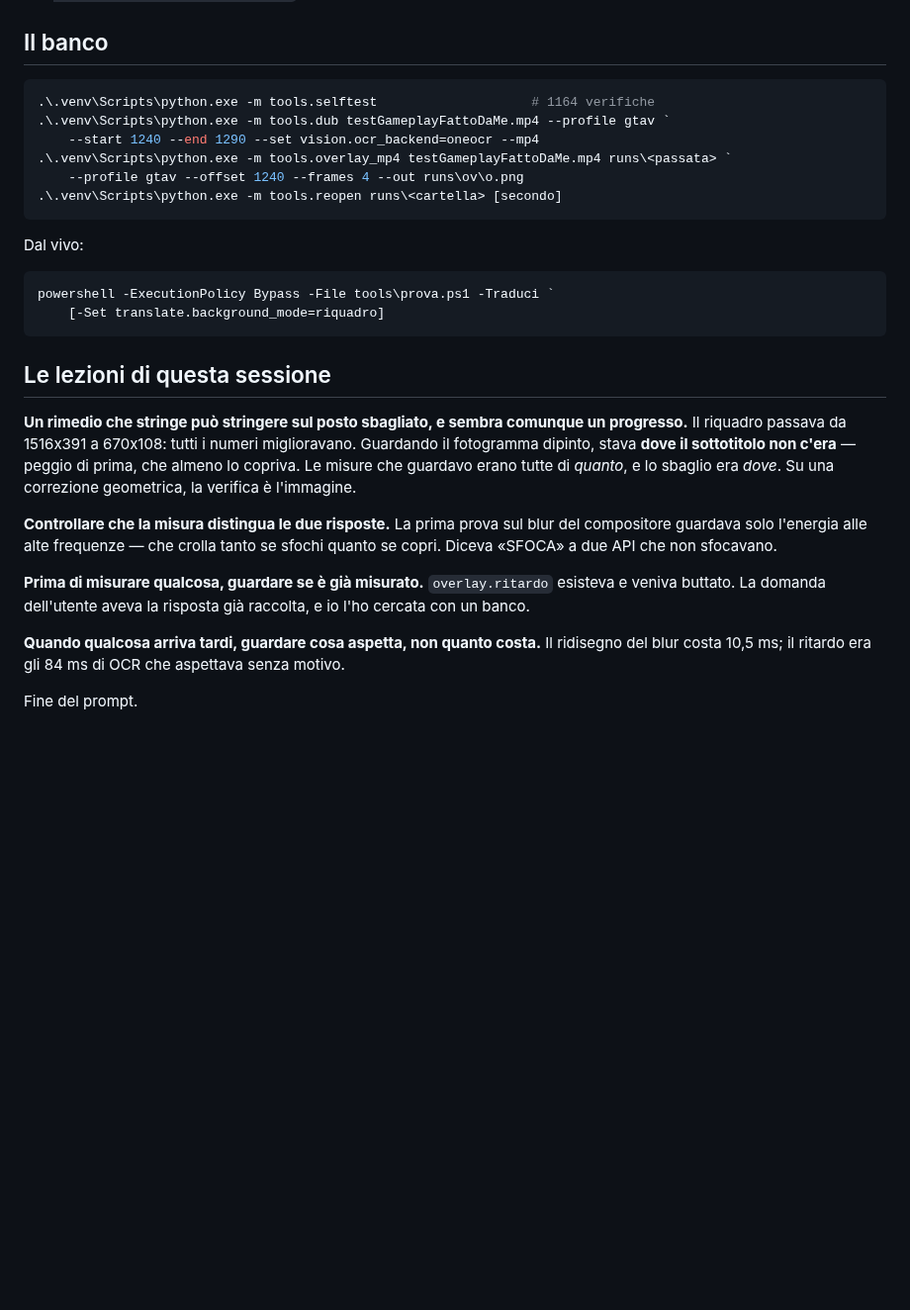
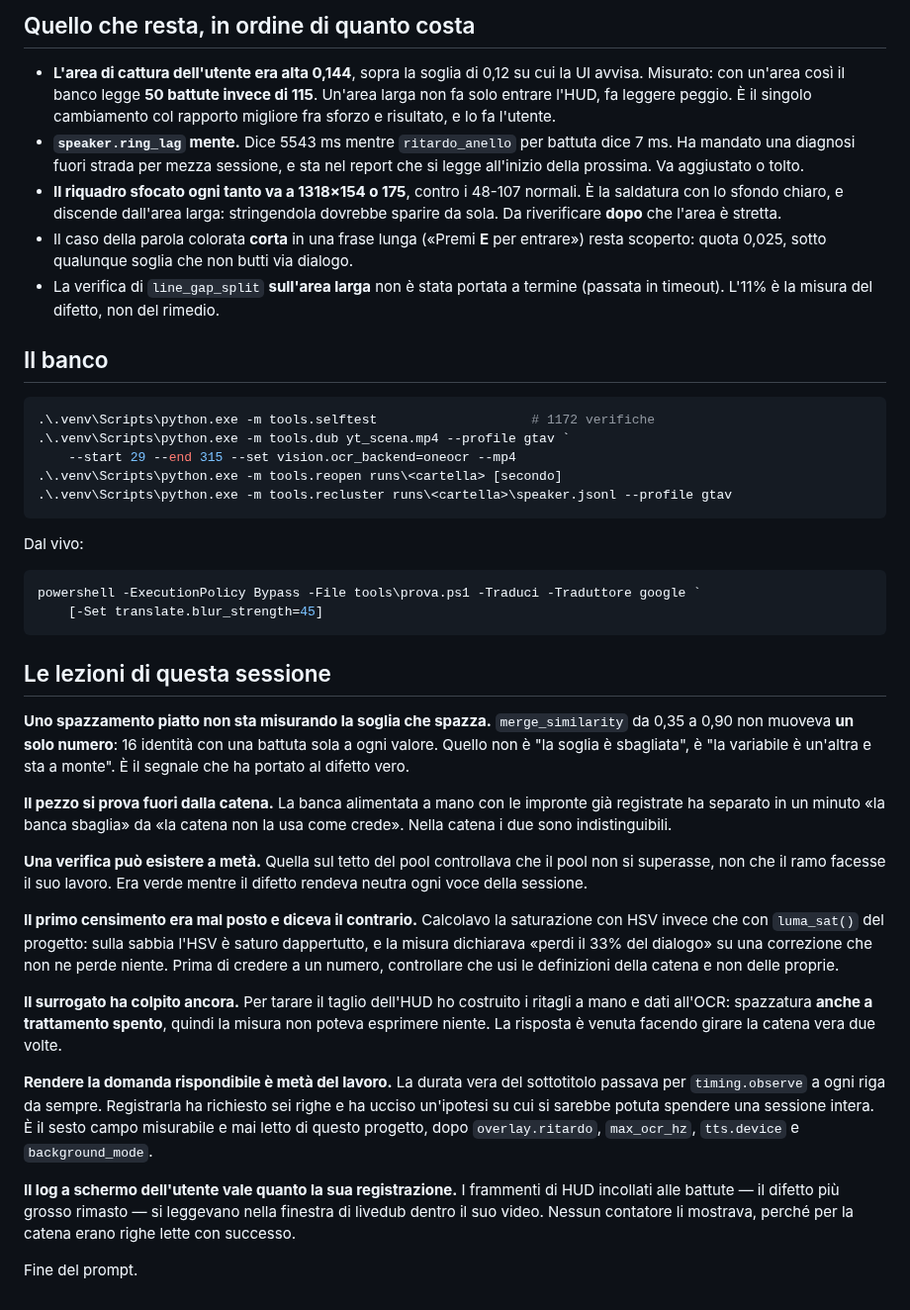
Before and after one commit to pigro141/livedub, a Markdown page: PROSSIMA_SESSIONE.md, the part around one of its changes. Shown at 99% size. GitHub-like rendering; blank space fills up the shorter version.

````diff
--- a/PROSSIMA_SESSIONE.md
+++ b/PROSSIMA_SESSIONE.md
@@ -100,41 +123,73 @@ rettangolo alto un sesto dello schermo dà una fascia di 391 px per una riga da
+## Quello che resta, in ordine di quanto costa
+
+- **L'area di cattura dell'utente era alta 0,144**, sopra la soglia di 0,12 su cui
+  la UI avvisa. Misurato: con un'area così il banco legge **50 battute invece di
+  115**. Un'area larga non fa solo entrare l'HUD, fa leggere peggio. È il singolo
+  cambiamento col rapporto migliore fra sforzo e risultato, e lo fa l'utente.
+- **`speaker.ring_lag` mente.** Dice 5543 ms mentre `ritardo_anello` per battuta
+  dice 7 ms. Ha mandato una diagnosi fuori strada per mezza sessione, e sta nel
+  report che si legge all'inizio della prossima. Va aggiustato o tolto.
+- **Il riquadro sfocato ogni tanto va a 1318×154 o 175**, contro i 48-107 normali.
+  È la saldatura con lo sfondo chiaro, e discende dall'area larga: stringendola
+  dovrebbe sparire da sola. Da riverificare **dopo** che l'area è stretta.
+- Il caso della parola colorata **corta** in una frase lunga («Premi **E** per
+  entrare») resta scoperto: quota 0,025, sotto qualunque soglia che non butti via
+  dialogo.
+- La verifica di `line_gap_split` **sull'area larga** non è stata portata a
+  termine (passata in timeout). L'11% è la misura del difetto, non del rimedio.
 
 ## Il banco
 
 ```powershell
-.\.venv\Scripts\python.exe -m tools.selftest                    # 1164 verifiche
-.\.venv\Scripts\python.exe -m tools.dub testGameplayFattoDaMe.mp4 --profile gtav `
-    --start 1240 --end 1290 --set vision.ocr_backend=oneocr --mp4
-.\.venv\Scripts\python.exe -m tools.overlay_mp4 testGameplayFattoDaMe.mp4 runs\<passata> `
-    --profile gtav --offset 1240 --frames 4 --out runs\ov\o.png
+.\.venv\Scripts\python.exe -m tools.selftest                    # 1172 verifiche
+.\.venv\Scripts\python.exe -m tools.dub yt_scena.mp4 --profile gtav `
+    --start 29 --end 315 --set vision.ocr_backend=oneocr --mp4
 .\.venv\Scripts\python.exe -m tools.reopen runs\<cartella> [secondo]
+.\.venv\Scripts\python.exe -m tools.recluster runs\<cartella>\speaker.jsonl --profile gtav
 ```
 
 Dal vivo:
 
 ```powershell
-powershell -ExecutionPolicy Bypass -File tools\prova.ps1 -Traduci `
-    [-Set translate.background_mode=riquadro]
+powershell -ExecutionPolicy Bypass -File tools\prova.ps1 -Traduci -Traduttore google `
+    [-Set translate.blur_strength=45]
 ```
 
 ## Le lezioni di questa sessione
 
-**Un rimedio che stringe può stringere sul posto sbagliato, e sembra comunque un
-progresso.** Il riquadro passava da 1516x391 a 670x108: tutti i numeri
-miglioravano. Guardando il fotogramma dipinto, stava **dove il sottotitolo non
-c'era** — peggio di prima, che almeno lo copriva. Le misure che guardavo erano
-tutte di *quanto*, e lo sbaglio era *dove*. Su una correzione geometrica, la
-verifica è l'immagine.
+**Uno spazzamento piatto non sta misurando la soglia che spazza.**
+`merge_similarity` da 0,35 a 0,90 non muoveva **un solo numero**: 16 identità con
+una battuta sola a ogni valore. Quello non è "la soglia è sbagliata", è "la
+variabile è un'altra e sta a monte". È il segnale che ha portato al difetto vero.
 
-**Controllare che la misura distingua le due risposte.** La prima prova sul blur
-del compositore guardava solo l'energia alle alte frequenze — che crolla tanto se
-sfochi quanto se copri. Diceva «SFOCA» a due API che non sfocavano.
+**Il pezzo si prova fuori dalla catena.** La banca alimentata a mano con le
+impronte già registrate ha separato in un minuto «la banca sbaglia» da «la catena
+non la usa come crede». Nella catena i due sono indistinguibili.
 
-**Prima di misurare qualcosa, guardare se è già misurato.** `overlay.ritardo`
-esisteva e veniva buttato. La domanda dell'utente aveva la risposta già raccolta,
-e io l'ho cercata con un banco.
+**Una verifica può esistere a metà.** Quella sul tetto del pool controllava che il
+pool non si superasse, non che il ramo facesse il suo lavoro. Era verde mentre il
+difetto rendeva neutra ogni voce della sessione.
 
-**Quando qualcosa arriva tardi, guardare cosa aspetta, non quanto costa.** Il
-ridisegno del blur costa 10,5 ms; il ritardo era gli 84 ms di OCR che aspettava
-senza motivo.
+**Il primo censimento era mal posto e diceva il contrario.** Calcolavo la
+saturazione con HSV invece che con `luma_sat()` del progetto: sulla sabbia l'HSV è
+saturo dappertutto, e la misura dichiarava «perdi il 33% del dialogo» su una
+correzione che non ne perde niente. Prima di credere a un numero, controllare che
+usi le definizioni della catena e non delle proprie.
+
+**Il surrogato ha colpito ancora.** Per tarare il taglio dell'HUD ho costruito i
+ritagli a mano e dati all'OCR: spazzatura **anche a trattamento spento**, quindi
+la misura non poteva esprimere niente. La risposta è venuta facendo girare la
+catena vera due volte.
+
+**Rendere la domanda rispondibile è metà del lavoro.** La durata vera del
+sottotitolo passava per `timing.observe` a ogni riga da sempre. Registrarla ha
+richiesto sei righe e ha ucciso un'ipotesi su cui si sarebbe potuta spendere una
+sessione intera. È il sesto campo misurabile e mai letto di questo progetto, dopo
+`overlay.ritardo`, `max_ocr_hz`, `tts.device` e `background_mode`.
+
+**Il log a schermo dell'utente vale quanto la sua registrazione.** I frammenti di
+HUD incollati alle battute — il difetto più grosso rimasto — si leggevano nella
+finestra di livedub dentro il suo video. Nessun contatore li mostrava, perché per
+la catena erano righe lette con successo.
 
 Fine del prompt.
````
Also changed, not shown: other parts of PROSSIMA_SESSIONE.md (+80 -57 lines).
